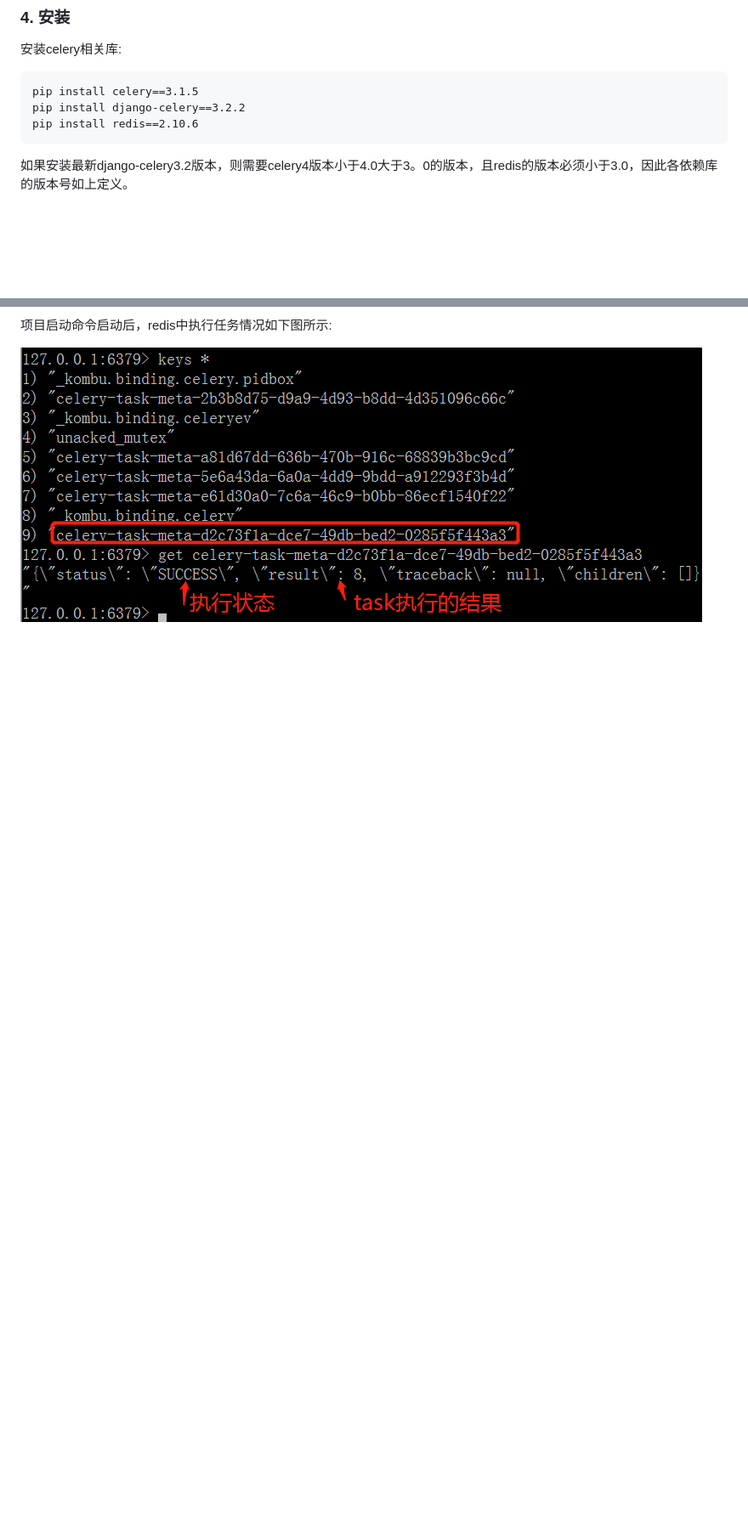
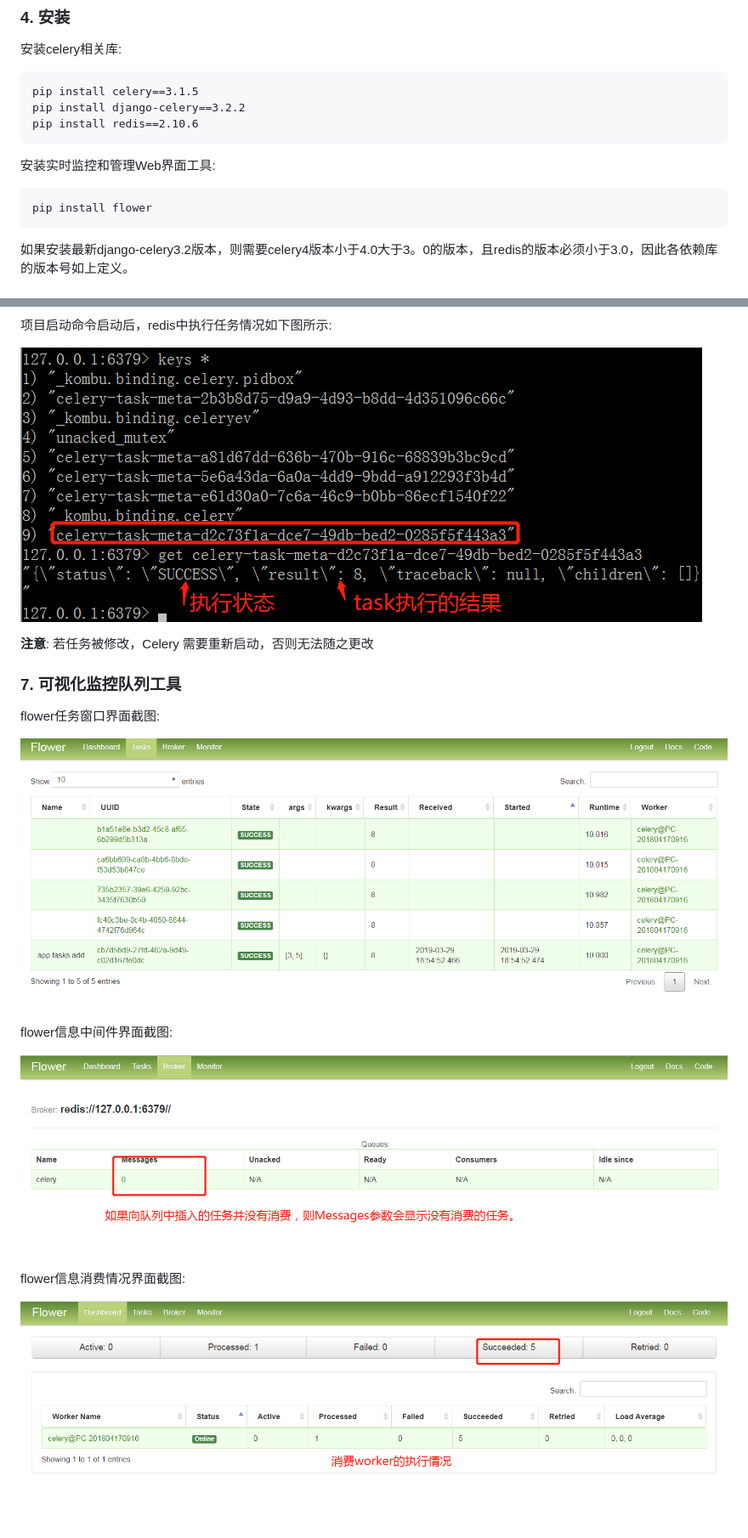
Before and after one commit to coco369/knowledge, a Markdown page: celery/1.celery入门基础/1.安装配置与简单案例.md, 2 parts joined by grey strips. Shown: that part at 85% size. Drawn GitHub-style; pictures changed too: celery/images/flower_broker.png (added), celery/images/flower_tasks.png (added), celery/images/flower_worker.png (added); blank space fills up the shorter version.

Commit message:
celery的可视化flower工具的使用

```diff
--- a/celery/1.celery入门基础/1.安装配置与简单案例.md
+++ b/celery/1.celery入门基础/1.安装配置与简单案例.md
@@ -67,6 +67,9 @@ Celery 扮演生产者和消费者的角色,
 	pip install django-celery==3.2.2
 	pip install redis==2.10.6
 
+安装实时监控和管理Web界面工具:
+
+	pip install flower
 
 如果安装最新django-celery3.2版本，则需要celery4版本小于4.0大于3。0的版本，且redis的版本必须小于3.0，因此各依赖库的版本号如上定义。
 
@@ -176,3 +179,21 @@ Celery 扮演生产者和消费者的角色,
 项目启动命令启动后，redis中执行任务情况如下图所示:
 
 ![图](../images/celery-redis中参数.png)
+
+<b style="color:red;">注意</b>: 若任务被修改，Celery 需要重新启动，否则无法随之更改
+
+### 7. 可视化监控队列工具
+
+
+flower任务窗口界面截图:
+
+![图](../images/flower_tasks.png)
+
+flower信息中间件界面截图:
+
+![图](../images/flower_broker.png)
+
+
+flower信息消费情况界面截图:
+
+![图](../images/flower_worker.png)
```
